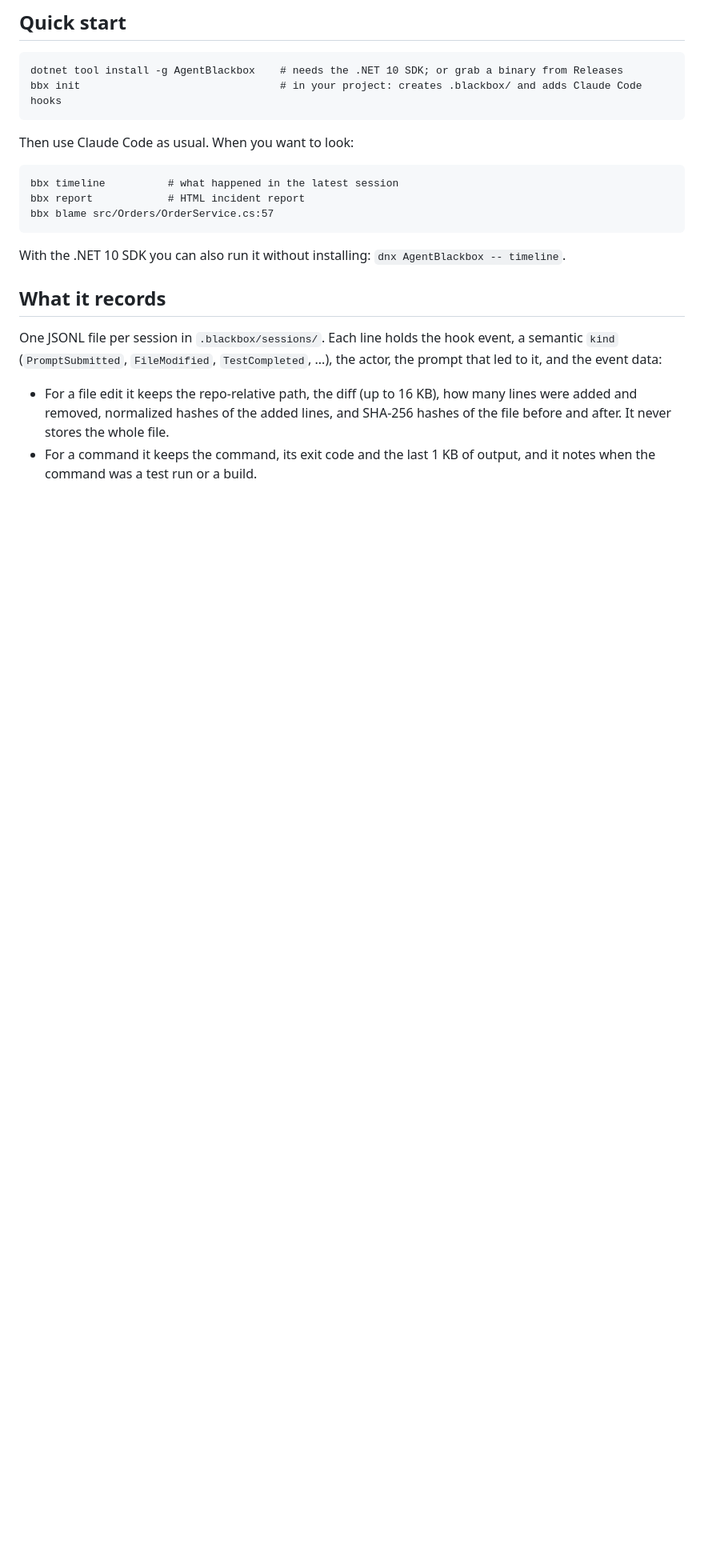
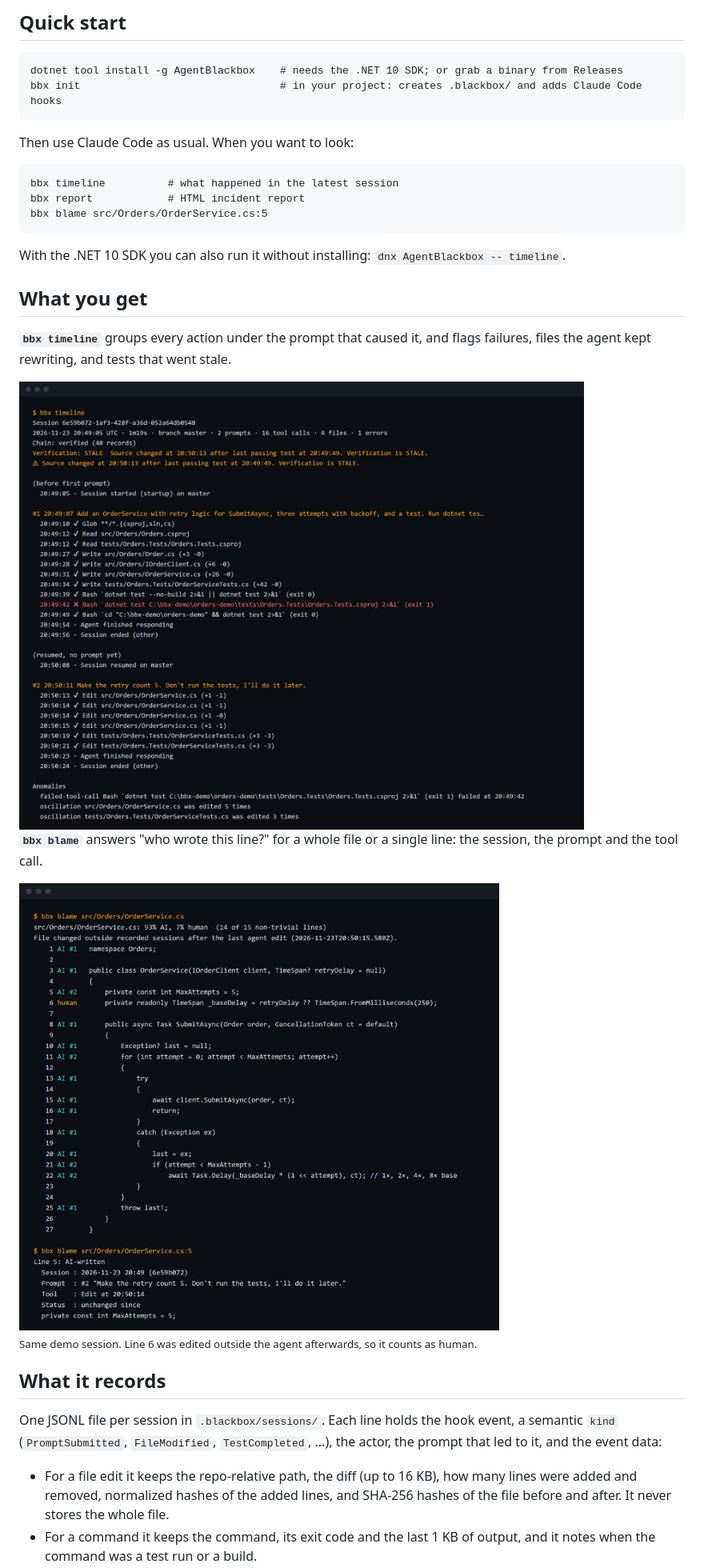
Before and after one commit to sayinbrahim/agent-blackbox, a Markdown page: README.md, the part around one of its changes. Shown at 80% size. GitHub-like rendering; pictures changed too: docs/images/blame.png (added), docs/images/timeline.png (added); blank space fills up the shorter version.

````diff
--- a/README.md
+++ b/README.md
@@ -24,10 +37,22 @@ Then use Claude Code as usual. When you want to look:
 ```
 bbx timeline          # what happened in the latest session
 bbx report            # HTML incident report
-bbx blame src/Orders/OrderService.cs:57
+bbx blame src/Orders/OrderService.cs:5
 ```
 
 With the .NET 10 SDK you can also run it without installing: `dnx AgentBlackbox -- timeline`.
+
+## What you get
+
+**`bbx timeline`** groups every action under the prompt that caused it, and flags failures, files the agent kept rewriting, and tests that went stale.
+
+<img src="https://raw.githubusercontent.com/sayinbrahim/agent-blackbox/main/docs/images/timeline.png" alt="bbx timeline output: two prompts with their tool calls, a failed dotnet test, a resumed session and a STALE warning" width="820">
+
+**`bbx blame`** answers "who wrote this line?" for a whole file or a single line: the session, the prompt and the tool call.
+
+<img src="https://raw.githubusercontent.com/sayinbrahim/agent-blackbox/main/docs/images/blame.png" alt="bbx blame output: 93% AI, 7% human, and line 5 traced to the prompt 'Make the retry count 5'" width="700">
+
+<sub>Same demo session. Line 6 was edited outside the agent afterwards, so it counts as human.</sub>
 
 ## What it records
 
````
Also changed, not shown: other parts of README.md (+30 -5 lines), docs/DEMO.md (+10 -3 lines), docs/images/banner.png (added), docs/images/report.png (added), 1 other file.
